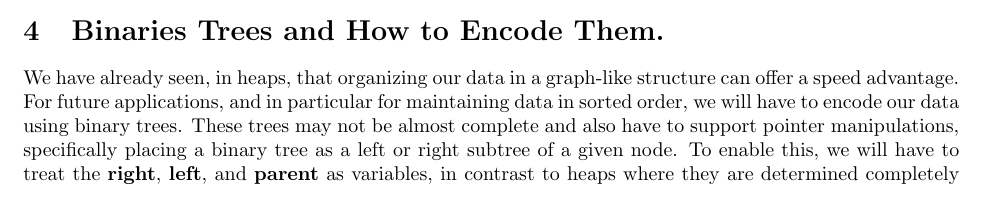
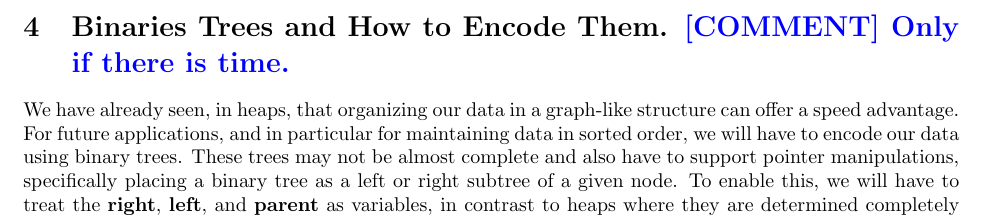
Before and after one commit to dudupo/DAST, a LaTeX document (tex/lectures-TA/lec-bst.tex): part of page 4 of 9 before the commit and part of page 5 of 9 after it, cut so that both start at the same text. Compiled offline with pdfLaTeX.

Commit message:
compiling -Sun Feb  4 06:49:16 PM IST 2024

```diff
--- a/tex/lectures-TA/lec-bst.tex
+++ b/tex/lectures-TA/lec-bst.tex
@@ -161,5 +162,5 @@ The height of the comparison tree is (at least) the running time of the algorith
 
-\section{Binaries Trees and How to Encode Them.} We have already seen, in heaps, that organizing our data in a graph-like structure can offer a speed advantage. For future applications, and in particular for maintaining data in sorted order, we will have to encode our data using binary trees. These trees may not be almost complete and also have to support pointer manipulations, specifically placing a binary tree as a left or right subtree of a given node. To enable this, we will have to treat the \textbf{right}, \textbf{left}, and \textbf{parent} as variables, in contrast to heaps where they are determined completely by the node index. We begin this section by stating definitions.
+\section{Binaries Trees and How to Encode Them. \ctt{Only if there is time.}} We have already seen, in heaps, that organizing our data in a graph-like structure can offer a speed advantage. For future applications, and in particular for maintaining data in sorted order, we will have to encode our data using binary trees. These trees may not be almost complete and also have to support pointer manipulations, specifically placing a binary tree as a left or right subtree of a given node. To enable this, we will have to treat the \textbf{right}, \textbf{left}, and \textbf{parent} as variables, in contrast to heaps where they are determined completely by the node index. We begin this section by stating definitions.
 
 
 \begin{definition}
```
Also changed, not shown: pdfs/lec-bst.pdf, tex/lectures-TA/lec-bst.tex (2 more changed lines).
